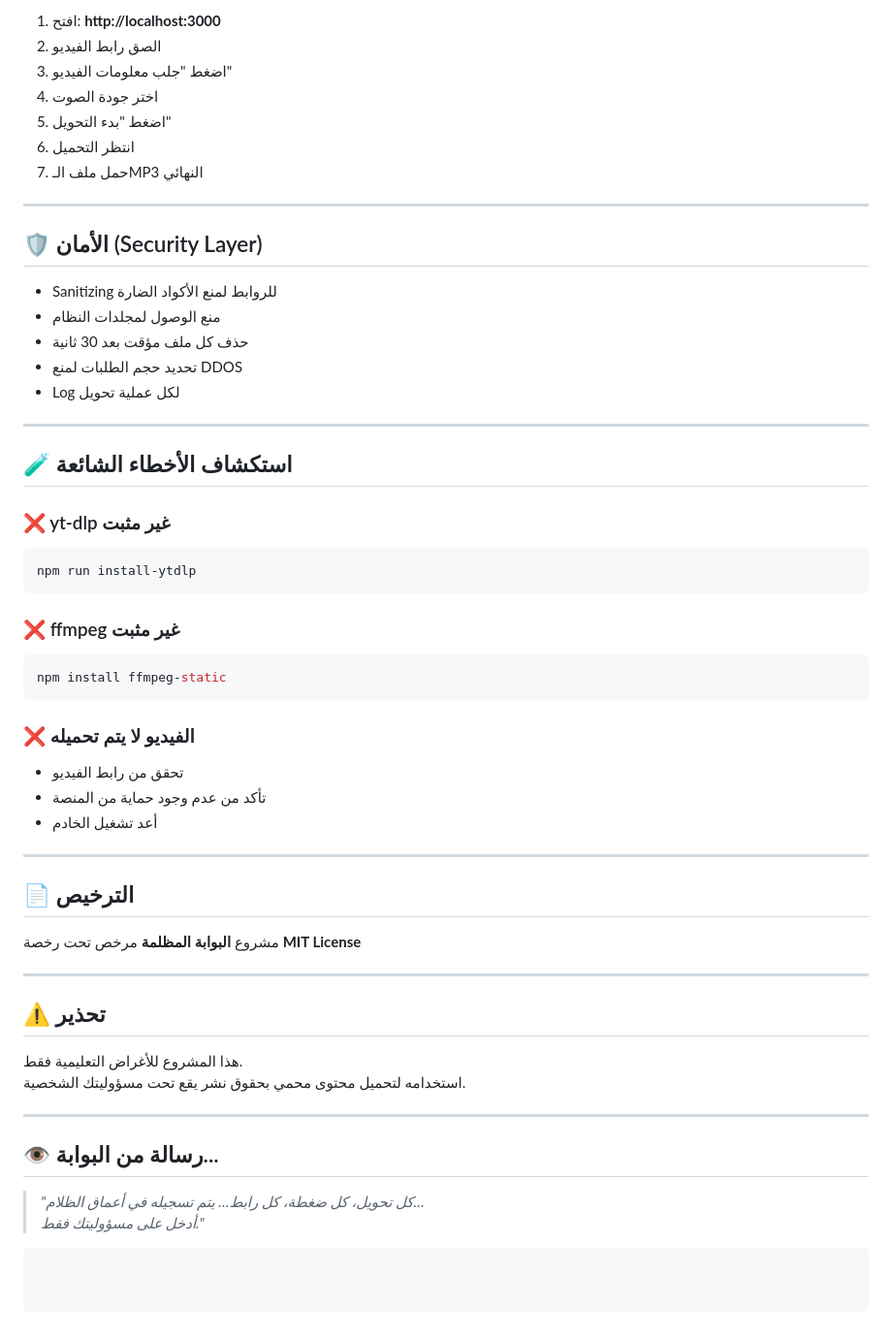
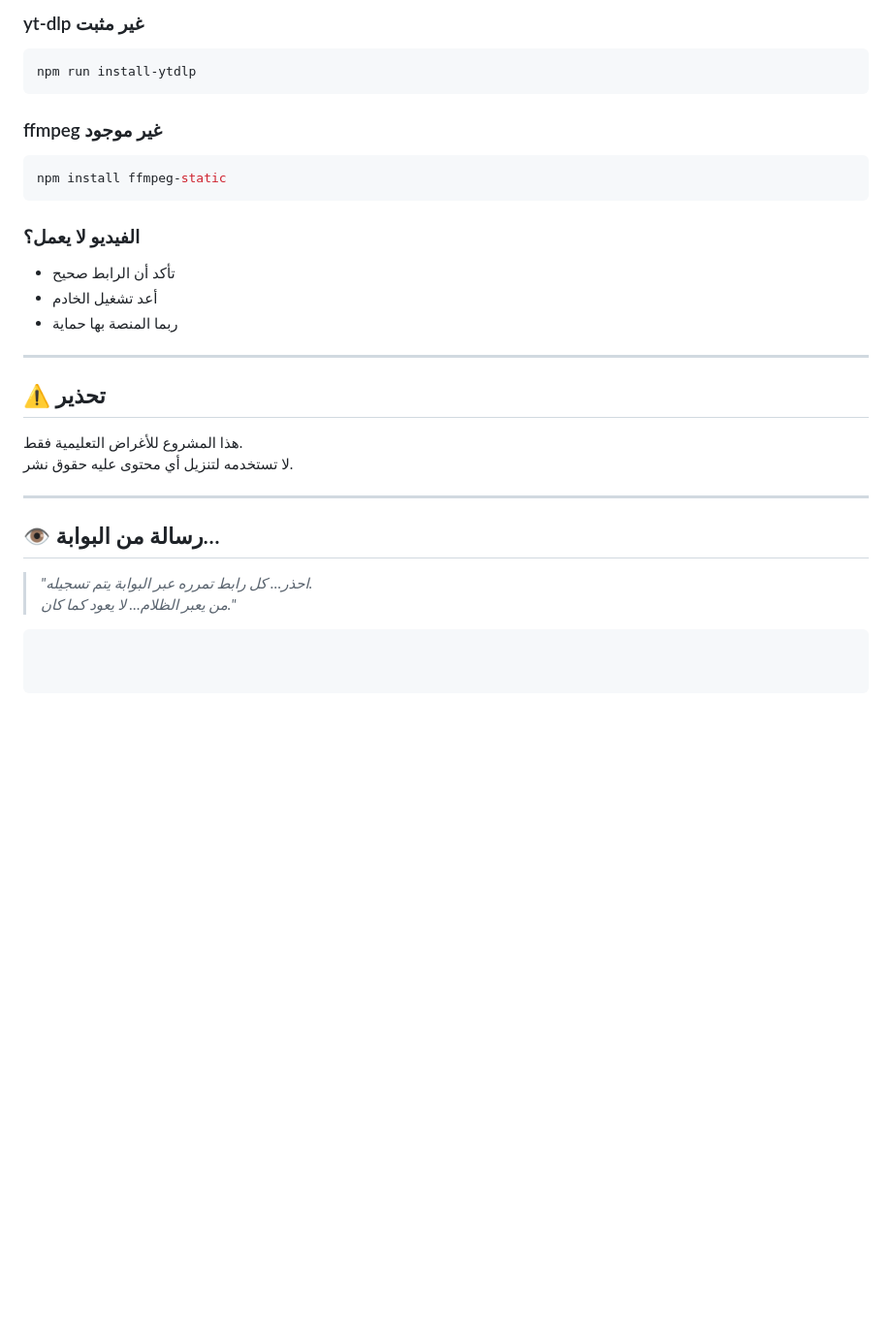
Before and after one commit to abdelrhman445/video-to-mp3-hack_theme, a Markdown page: README.md, the part around one of its changes. Shown at 97% size. Rendered like a GitHub page; blank space fills up the shorter version.

````diff
--- a/README.md
+++ b/README.md
@@ -175,54 +164,28 @@ GET /api/platforms
 
-1) افتح: **http://localhost:3000**
-2) الصق رابط الفيديو
-3) اضغط "جلب معلومات الفيديو"
-4) اختر جودة الصوت
-5) اضغط "بدء التحويل"
-6) انتظر التحميل
-7) حمل ملف الـMP3 النهائي
-
----
-
-## 🛡️ الأمان (Security Layer)
-- Sanitizing للروابط لمنع الأكواد الضارة
-- منع الوصول لمجلدات النظام
-- حذف كل ملف مؤقت بعد 30 ثانية
-- تحديد حجم الطلبات لمنع DDOS
-- Log لكل عملية تحويل
-
----
-
-## 🧪 استكشاف الأخطاء الشائعة
-
-### ❌ yt-dlp غير مثبت
+### yt-dlp غير مثبت
 ```bash
 npm run install-ytdlp
 ```
 
-### ❌ ffmpeg غير مثبت
+### ffmpeg غير موجود
 ```bash
 npm install ffmpeg-static
 ```
 
-### ❌ الفيديو لا يتم تحميله
-- تحقق من رابط الفيديو
-- تأكد من عدم وجود حماية من المنصة
+### الفيديو لا يعمل؟
+- تأكد أن الرابط صحيح
 - أعد تشغيل الخادم
-
----
-
-## 📄 الترخيص
-مشروع **البوابة المظلمة** مرخص تحت رخصة **MIT License**
+- ربما المنصة بها حماية
 
 ---
 
 ## ⚠️ تحذير
 هذا المشروع للأغراض التعليمية فقط.
-استخدامه لتحميل محتوى محمي بحقوق نشر يقع تحت مسؤوليتك الشخصية.
+لا تستخدمه لتنزيل أي محتوى عليه حقوق نشر.
 
 ---
 
-## 👁️ رسالة من البوابة...
-> *"كل تحويل، كل ضغطة، كل رابط… يتم تسجيله في أعماق الظلام…
-أدخل على مسؤوليتك فقط."*
+## 👁️ رسالة من البوابة…
+> *"احذر… كل رابط تمرره عبر البوابة يتم تسجيله.
+من يعبر الظلام… لا يعود كما كان."*
 ```
````
Also changed, not shown: other parts of README.md (+76 -87 lines).
